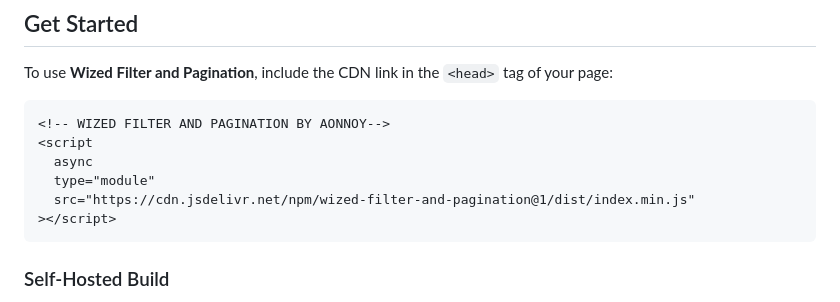
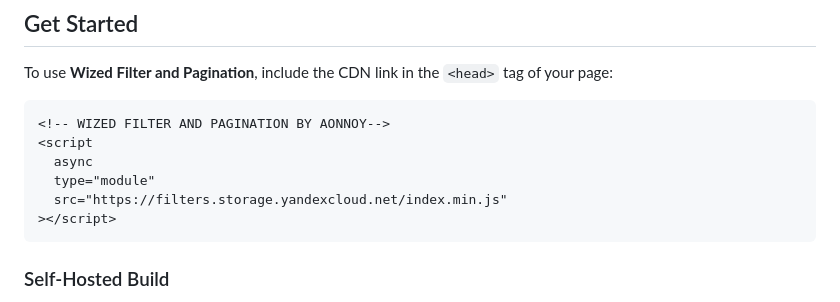
Before and after one commit to iarrom/filters, a Markdown page: README.md, the part around one of its changes. Rendered like a GitHub page.

````diff
--- a/README.md
+++ b/README.md
@@ -72,7 +70,7 @@ To use **Wized Filter and Pagination**, include the CDN link in the `<head>` tag
 <script
   async
   type="module"
-  src="https://cdn.jsdelivr.net/npm/wized-filter-and-pagination@1/dist/index.min.js"
+  src="https://filters.storage.yandexcloud.net/index.min.js"
 ></script>
 ```
 
````
Also changed, not shown: other parts of README.md (+0 -2 lines).
